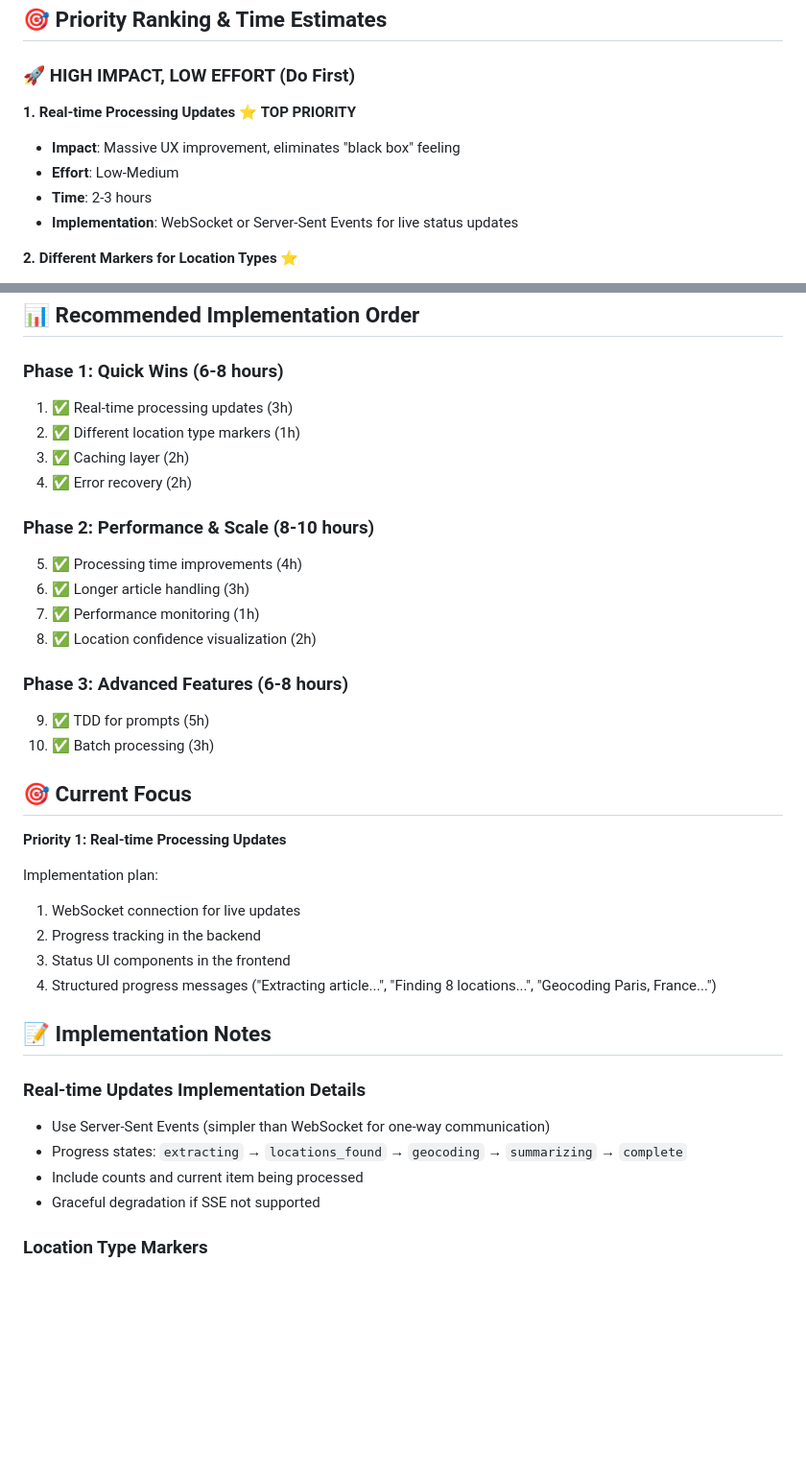
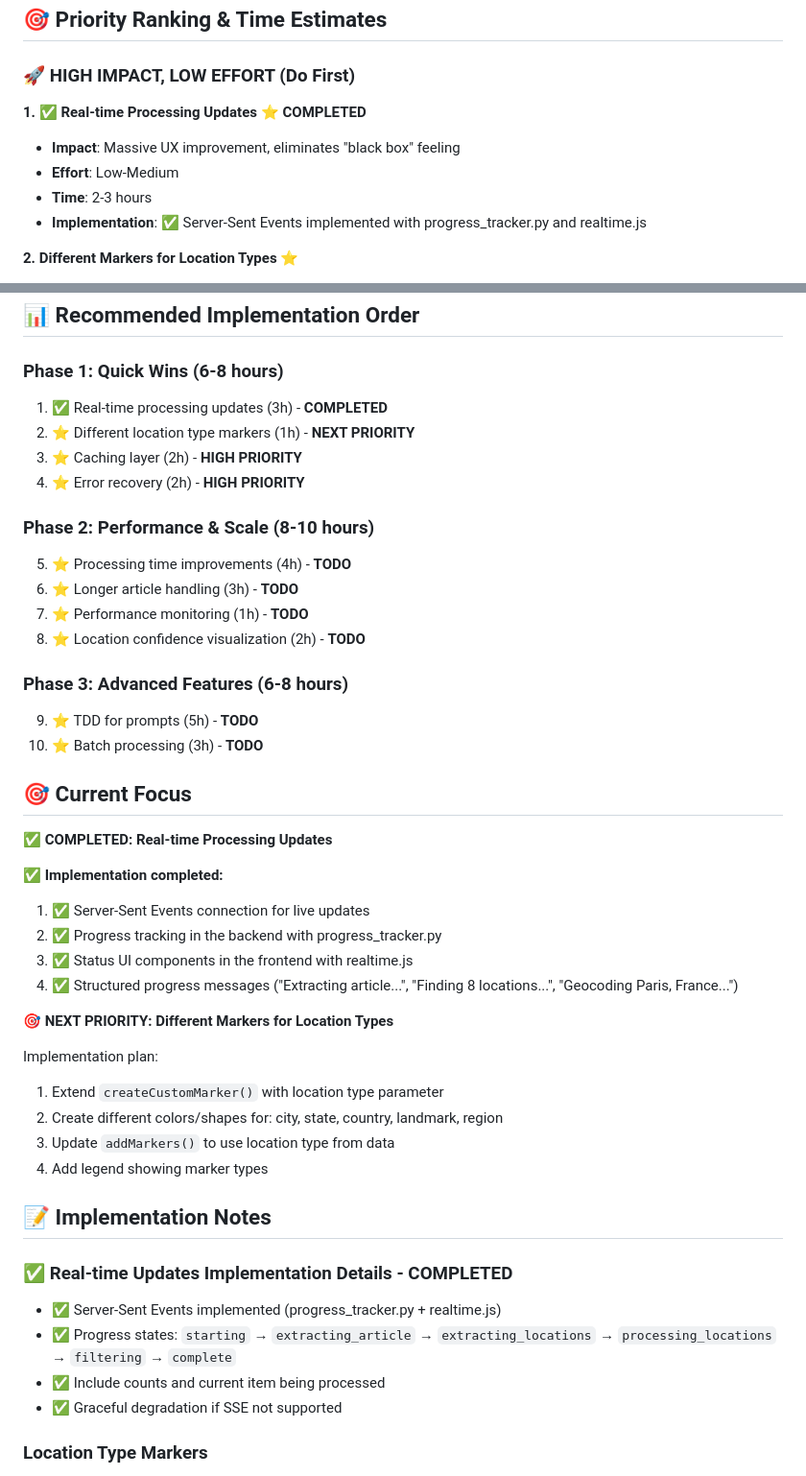
Before and after one commit to smfirmin/waldo, a Markdown page: docs/TODO.md, 2 parts joined by grey strips. Shown at 96% size. GitHub-like rendering; blank space fills up the shorter version.

Commit message:
Update documentation to reflect completed real-time progress feature
- Mark real-time processing updates as completed in TODO.md with implementation details
- Add real-time progress updates feature to README.md features list
- Update API endpoints documentation to include progress streaming endpoint
- Set next priority to location type markers implementation
- Accurate project status tracking for development roadmap

🤖 Generated with [Claude Code](https://claude.ai/code)

Co-Authored-By: Claude <noreply@anthropic.com>

```diff
--- a/docs/TODO.md
+++ b/docs/TODO.md
@@ -6,11 +6,11 @@ This document outlines planned improvements for the Waldo application, prioritiz
 
 ### **🚀 HIGH IMPACT, LOW EFFORT (Do First)**
 
-**1. Real-time Processing Updates** ⭐ **TOP PRIORITY**
+**1. ✅ Real-time Processing Updates** ⭐ **COMPLETED**
 - **Impact**: Massive UX improvement, eliminates "black box" feeling
 - **Effort**: Low-Medium
 - **Time**: 2-3 hours
-- **Implementation**: WebSocket or Server-Sent Events for live status updates
+- **Implementation**: ✅ Server-Sent Events implemented with progress_tracker.py and realtime.js
 
 **2. Different Markers for Location Types** ⭐
 - **Impact**: High visual value, better information architecture
@@ -76,38 +76,46 @@ This document outlines planned improvements for the Waldo application, prioritiz
 ## 📊 **Recommended Implementation Order**
 
 ### **Phase 1: Quick Wins (6-8 hours)**
-1. ✅ Real-time processing updates (3h)
-2. ✅ Different location type markers (1h)
-3. ✅ Caching layer (2h)
-4. ✅ Error recovery (2h)
+1. ✅ Real-time processing updates (3h) - **COMPLETED**
+2. ⭐ Different location type markers (1h) - **NEXT PRIORITY**
+3. ⭐ Caching layer (2h) - **HIGH PRIORITY**
+4. ⭐ Error recovery (2h) - **HIGH PRIORITY**
 
 ### **Phase 2: Performance & Scale (8-10 hours)**
-5. ✅ Processing time improvements (4h)
-6. ✅ Longer article handling (3h)
-7. ✅ Performance monitoring (1h)
-8. ✅ Location confidence visualization (2h)
+5. ⭐ Processing time improvements (4h) - **TODO**
+6. ⭐ Longer article handling (3h) - **TODO**
+7. ⭐ Performance monitoring (1h) - **TODO**
+8. ⭐ Location confidence visualization (2h) - **TODO**
 
 ### **Phase 3: Advanced Features (6-8 hours)**
-9. ✅ TDD for prompts (5h)
-10. ✅ Batch processing (3h)
+9. ⭐ TDD for prompts (5h) - **TODO**
+10. ⭐ Batch processing (3h) - **TODO**
 
 ## 🎯 **Current Focus**
 
-**Priority 1: Real-time Processing Updates**
+**✅ COMPLETED: Real-time Processing Updates**
+
+✅ **Implementation completed:**
+1. ✅ Server-Sent Events connection for live updates
+2. ✅ Progress tracking in the backend with progress_tracker.py
+3. ✅ Status UI components in the frontend with realtime.js
+4. ✅ Structured progress messages ("Extracting article...", "Finding 8 locations...", "Geocoding Paris, France...")
+
+**🎯 NEXT PRIORITY: Different Markers for Location Types**
 
 Implementation plan:
-1. WebSocket connection for live updates
-2. Progress tracking in the backend
-3. Status UI components in the frontend
-4. Structured progress messages ("Extracting article...", "Finding 8 locations...", "Geocoding Paris, France...")
+1. Extend `createCustomMarker()` with location type parameter
+2. Create different colors/shapes for: city, state, country, landmark, region
+3. Update `addMarkers()` to use location type from data
+4. Add legend showing marker types
 
 ## 📝 **Implementation Notes**
 
-### Real-time Updates Implementation Details
-- Use Server-Sent Events (simpler than WebSocket for one-way communication)
-- Progress states: `extracting` → `locations_found` → `geocoding` → `summarizing` → `complete`
-- Include counts and current item being processed
-- Graceful degradation if SSE not supported
+### ✅ Real-time Updates Implementation Details - COMPLETED
+- ✅ Server-Sent Events implemented (progress_tracker.py + realtime.js)
+- ✅ Progress states: `starting` → `extracting_article` → `extracting_locations` → `processing_locations` → `filtering` → `complete`
+- ✅ Include counts and current item being processed
+- ✅ Graceful degradation if SSE not supported
 
 ### Location Type Markers
 - Current location types: city, state, country, landmark, region, nickname, generic
```
Also changed, not shown: README.md (+2 -0 lines).
